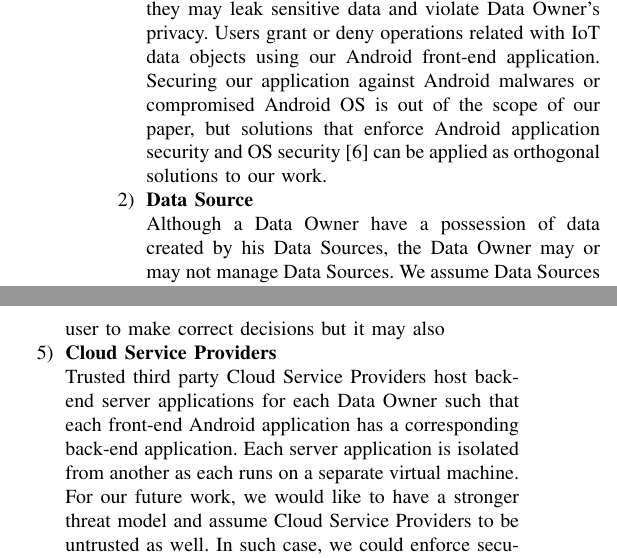
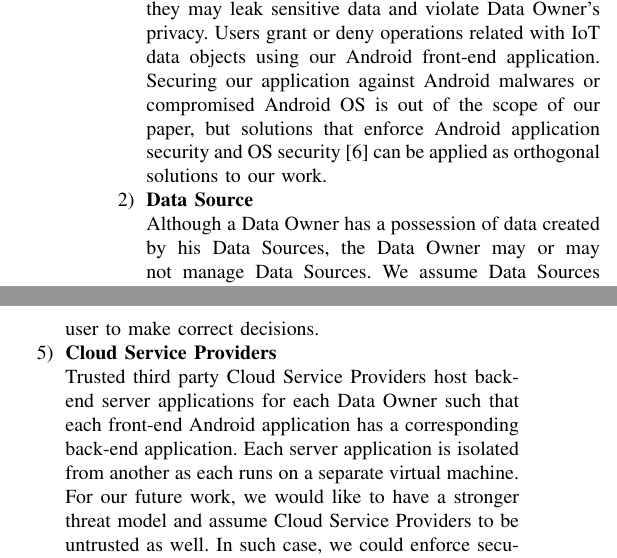
Before and after one commit to aravindsagar/cs523-docs, a LaTeX paper (doc/mid-sem-report/mid_sem_report.tex, which reads doc/mid-sem-report/tm.tex): two parts of the columns of page 4 of 6, joined at a grey line, cut so that both start at the same text. Compiled offline with pdfLaTeX; a missing font is replaced by an installed copy or a similar font; a LaTeX package or settings file that is missing is left out.

Commit message:
fixing typos

```diff
--- a/doc/mid-sem-report/tm.tex
+++ b/doc/mid-sem-report/tm.tex
@@ -7,7 +7,7 @@ Our work primarily focuses on households with a small number of IoT devices. The
 
 \item \textbf{Data Source}
 
-Although a Data Owner have a possession of data created by his Data Sources, the Data Owner may or may not manage Data Sources. We assume Data Sources are managed by trusted parties such that they honestly follow the data sharing protocol. On the other hand, enforcement of protocol on Data Sources is one of our future works.
+Although a Data Owner has a possession of data created by his Data Sources, the Data Owner may or may not manage Data Sources. We assume Data Sources are managed by trusted parties such that they honestly follow the data sharing protocol. On the other hand, enforcement of protocol on Data Sources is one of our future works.
 
 \item \textbf {Data Requesters}
 
@@ -15,7 +15,7 @@ We assume data requests coming from Data Requesters to be one of the major priva
 
 \item \textbf {Endorsers}
 
-In our framework, trusted Endorsers are responsible for validating identity of Data Requesters and authenticity of Requesters' requests. Supplementary Information provided by Endorsers regarding the data requests may help user to make correct decisions but it may also
+In our framework, trusted Endorsers are responsible for validating identity of Data Requesters and authenticity of Requesters' requests. Supplementary Information provided by Endorsers regarding the data requests may help user to make correct decisions.
 
 \item \textbf {Cloud Service Providers}
 
```
